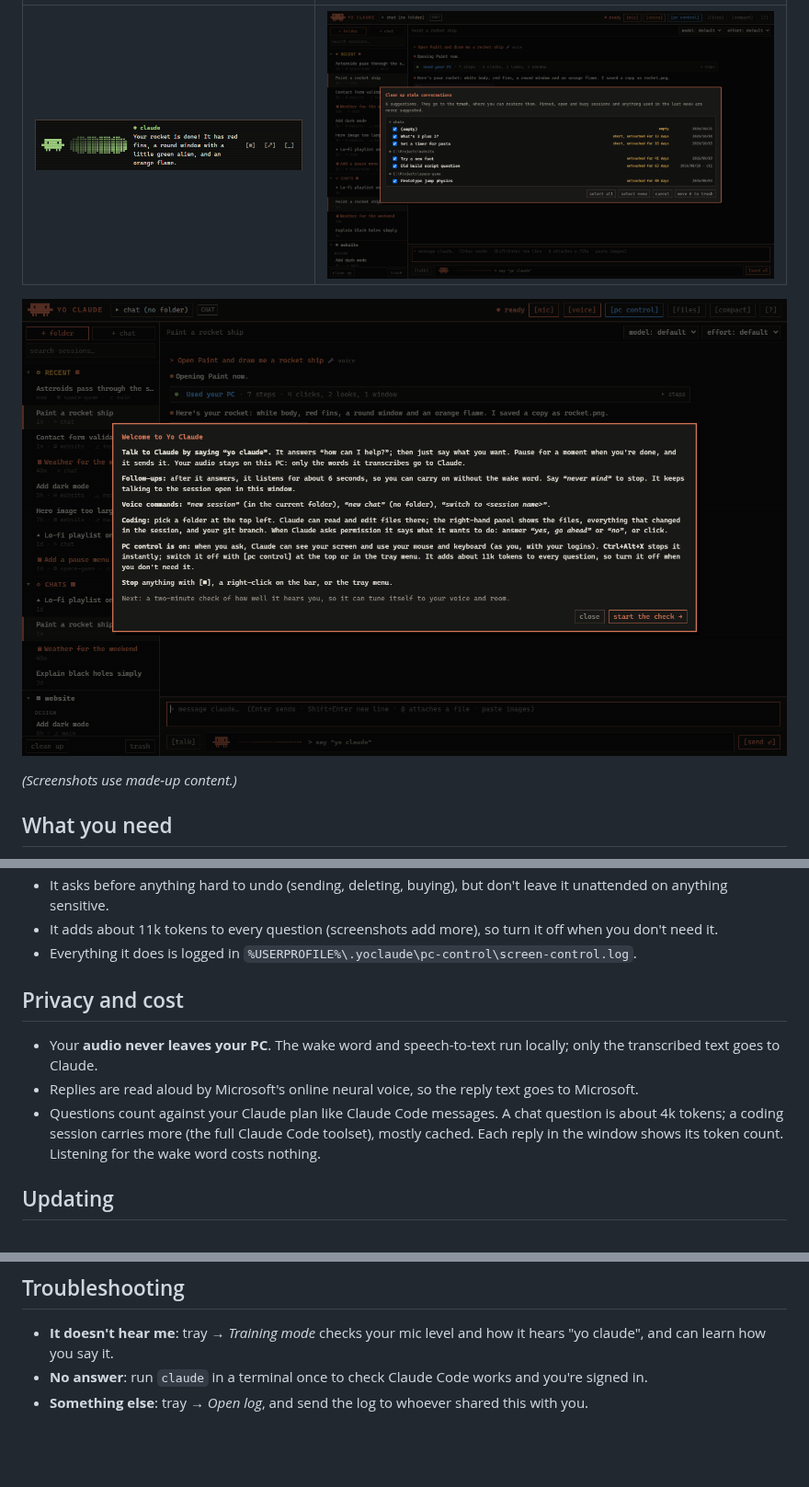
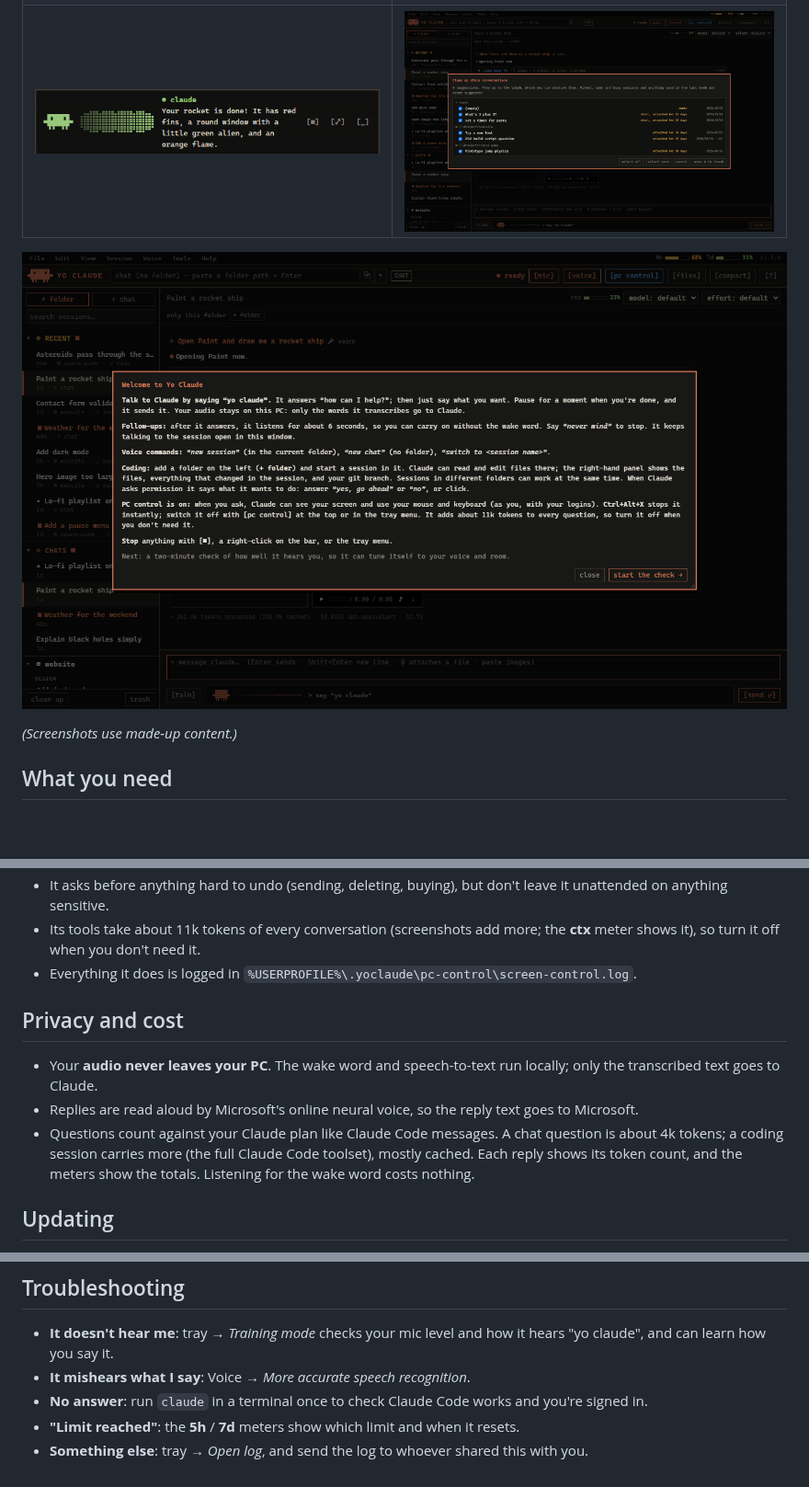
Before and after one commit to SheldonNeilson/Yo-Claude, a Markdown page: README.md, 3 parts joined by grey strips. Shown at 92% size. GitHub-like rendering; pictures changed too: docs/screenshots/clean-up.png, docs/screenshots/welcome.png; blank space fills up the shorter version.

```diff
--- a/README.md
+++ b/README.md
@@ -88,6 +129,7 @@ your mouse and keyboard, as you, with your logins.
 - It asks before anything hard to undo (sending, deleting, buying), but don't leave it unattended on anything
   sensitive.
-- It adds about 11k tokens to every question (screenshots add more), so turn it off when you don't need it.
+- Its tools take about 11k tokens of every conversation (screenshots add more; the **ctx** meter shows it), so turn
+  it off when you don't need it.
 - Everything it does is logged in `%USERPROFILE%\.yoclaude\pc-control\screen-control.log`.
 
 ## Privacy and cost
@@ -96,8 +138,8 @@ your mouse and keyboard, as you, with your logins.
   to Claude.
 - Replies are read aloud by Microsoft's online neural voice, so the reply text goes to Microsoft.
 - Questions count against your Claude plan like Claude Code messages. A chat question is about 4k tokens; a coding
-  session carries more (the full Claude Code toolset), mostly cached. Each reply in the window shows its token count.
-  Listening for the wake word costs nothing.
+  session carries more (the full Claude Code toolset), mostly cached. Each reply shows its token count, and the
+  meters show the totals. Listening for the wake word costs nothing.
 
 ## Updating
 
@@ -114,5 +156,7 @@ Your conversations stay in Claude Code.
 
 - **It doesn't hear me**: tray → *Training mode* checks your mic level and how it hears "yo claude", and can learn
   how you say it.
+- **It mishears what I say**: Voice → *More accurate speech recognition*.
 - **No answer**: run `claude` in a terminal once to check Claude Code works and you're signed in.
+- **"Limit reached"**: the **5h** / **7d** meters show which limit and when it resets.
 - **Something else**: tray → *Open log*, and send the log to whoever shared this with you.
```
Also changed, not shown: other parts of README.md (+62 -21 lines), docs/screenshots/coding.png, docs/screenshots/context.png (added), docs/screenshots/pc-control.png, docs/screenshots/video.png (added), 1 other file.
